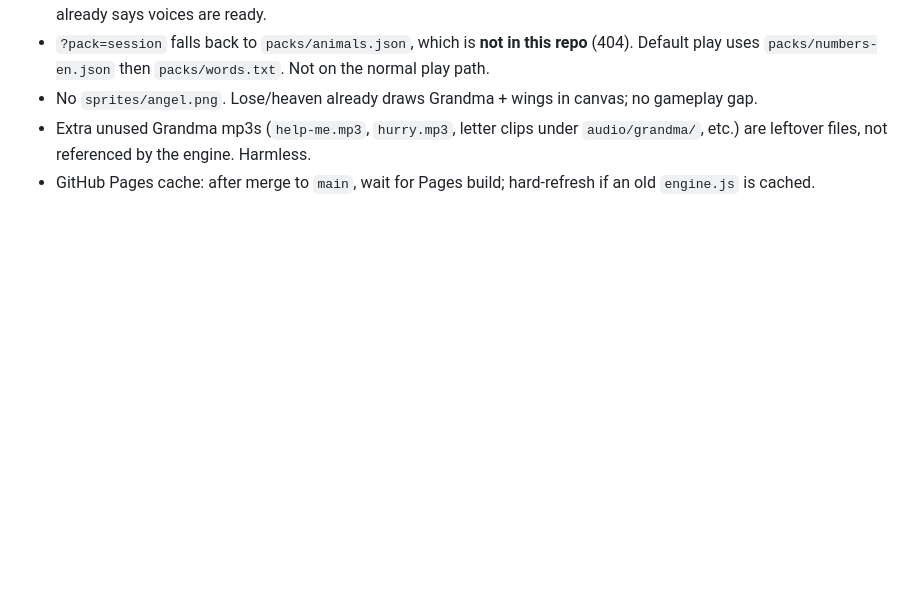
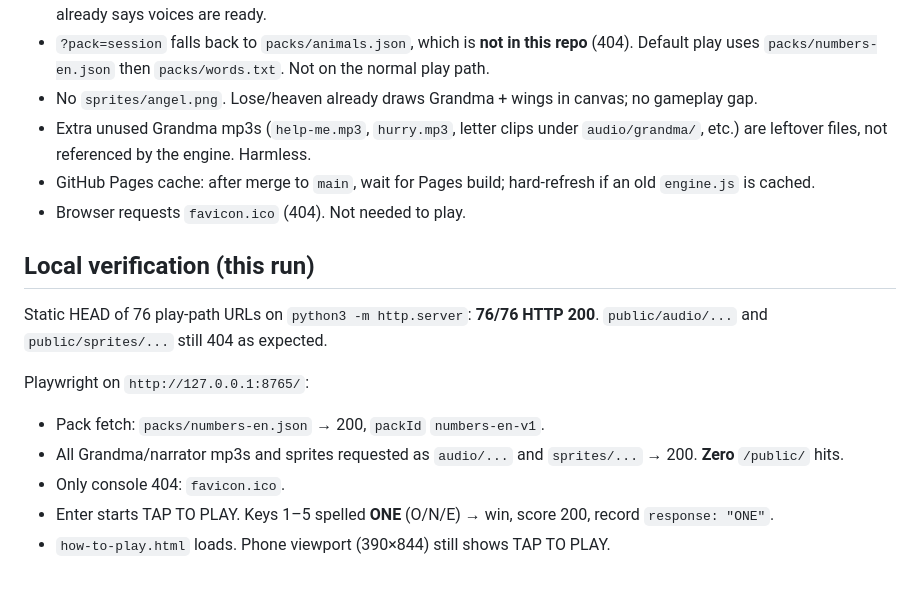
Before and after one commit to mrjkorea/firefighter-spelling, a Markdown page: COMPLETENESS.md, the part around the change. GitHub-like rendering; blank space fills up the shorter version.

Commit message:
Document local Playwright verification in COMPLETENESS.md.
Pack loads, audio/sprite URLs return 200, keys spell ONE to a win.

Co-authored-by: ANDRE CLOUTHIER <mrjkorea@users.noreply.github.com>

```diff
--- a/COMPLETENESS.md
+++ b/COMPLETENESS.md
@@ -57,3 +57,16 @@ Also: engine listed `public/sprites/angel.png` but **there is no angel sprite**.
 - No `sprites/angel.png`. Lose/heaven already draws Grandma + wings in canvas; no gameplay gap.
 - Extra unused Grandma mp3s (`help-me.mp3`, `hurry.mp3`, letter clips under `audio/grandma/`, etc.) are leftover files, not referenced by the engine. Harmless.
 - GitHub Pages cache: after merge to `main`, wait for Pages build; hard-refresh if an old `engine.js` is cached.
+- Browser requests `favicon.ico` (404). Not needed to play.
+
+## Local verification (this run)
+
+Static HEAD of 76 play-path URLs on `python3 -m http.server`: **76/76 HTTP 200**. `public/audio/...` and `public/sprites/...` still 404 as expected.
+
+Playwright on `http://127.0.0.1:8765/`:
+
+- Pack fetch: `packs/numbers-en.json` → 200, `packId` `numbers-en-v1`.
+- All Grandma/narrator mp3s and sprites requested as `audio/...` and `sprites/...` → 200. **Zero** `/public/` hits.
+- Only console 404: `favicon.ico`.
+- Enter starts TAP TO PLAY. Keys 1–5 spelled **ONE** (O/N/E) → win, score 200, record `response: "ONE"`.
+- `how-to-play.html` loads. Phone viewport (390×844) still shows TAP TO PLAY.
```
